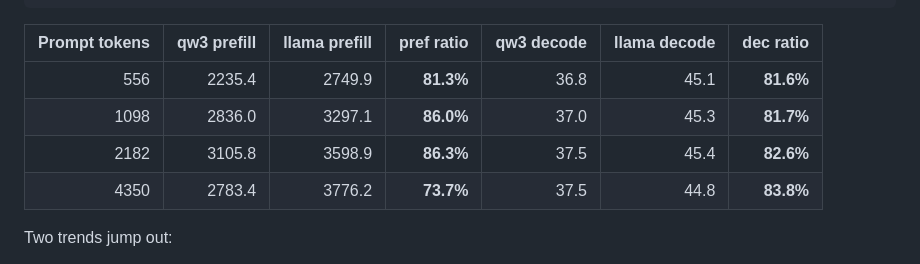
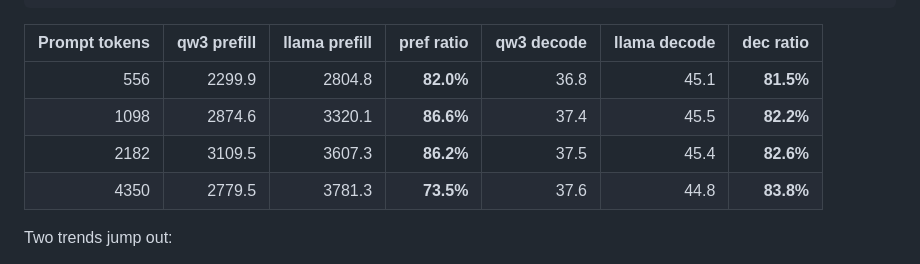
Before and after one commit to kvmem/kvmem-qw3, a Markdown page: README.md, the part around the change. Rendered like a GitHub page.

Commit message:
README: refresh perf table with 3-trial sweep (median)

```diff
--- a/README.md
+++ b/README.md
@@ -30,10 +30,10 @@ python3 scripts/long_prompt_sweep.py --prompt-tokens "512 1024 2048 4096" \
 
 | Prompt tokens | qw3 prefill | llama prefill | pref ratio | qw3 decode | llama decode | dec ratio |
 |---:|---:|---:|---:|---:|---:|---:|
-|  556 | 2235.4 | 2749.9 | **81.3%** | 36.8 | 45.1 | **81.6%** |
-| 1098 | 2836.0 | 3297.1 | **86.0%** | 37.0 | 45.3 | **81.7%** |
-| 2182 | 3105.8 | 3598.9 | **86.3%** | 37.5 | 45.4 | **82.6%** |
-| 4350 | 2783.4 | 3776.2 | **73.7%** | 37.5 | 44.8 | **83.8%** |
+|  556 | 2299.9 | 2804.8 | **82.0%** | 36.8 | 45.1 | **81.5%** |
+| 1098 | 2874.6 | 3320.1 | **86.6%** | 37.4 | 45.5 | **82.2%** |
+| 2182 | 3109.5 | 3607.3 | **86.2%** | 37.5 | 45.4 | **82.6%** |
+| 4350 | 2779.5 | 3781.3 | **73.5%** | 37.6 | 44.8 | **83.8%** |
 
 Two trends jump out:
 
```
